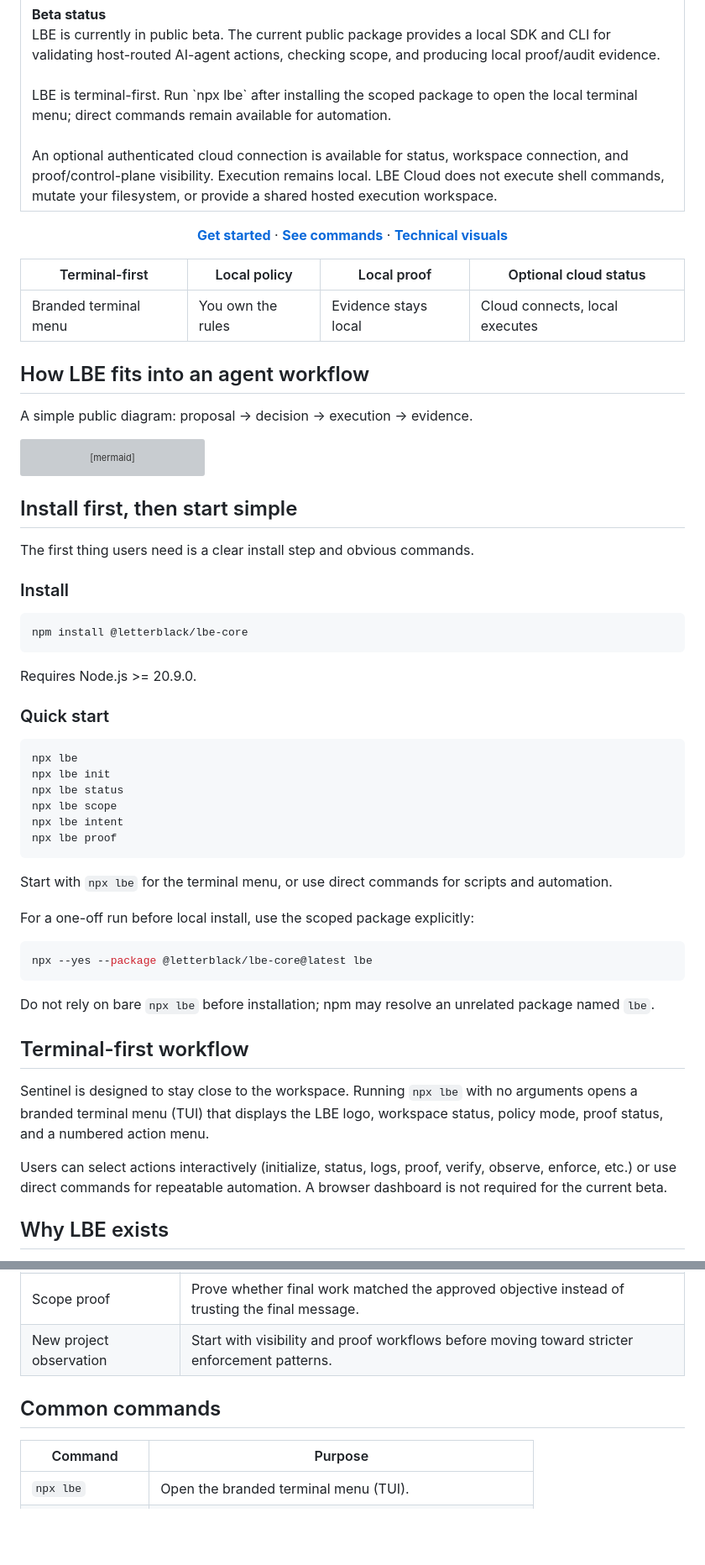
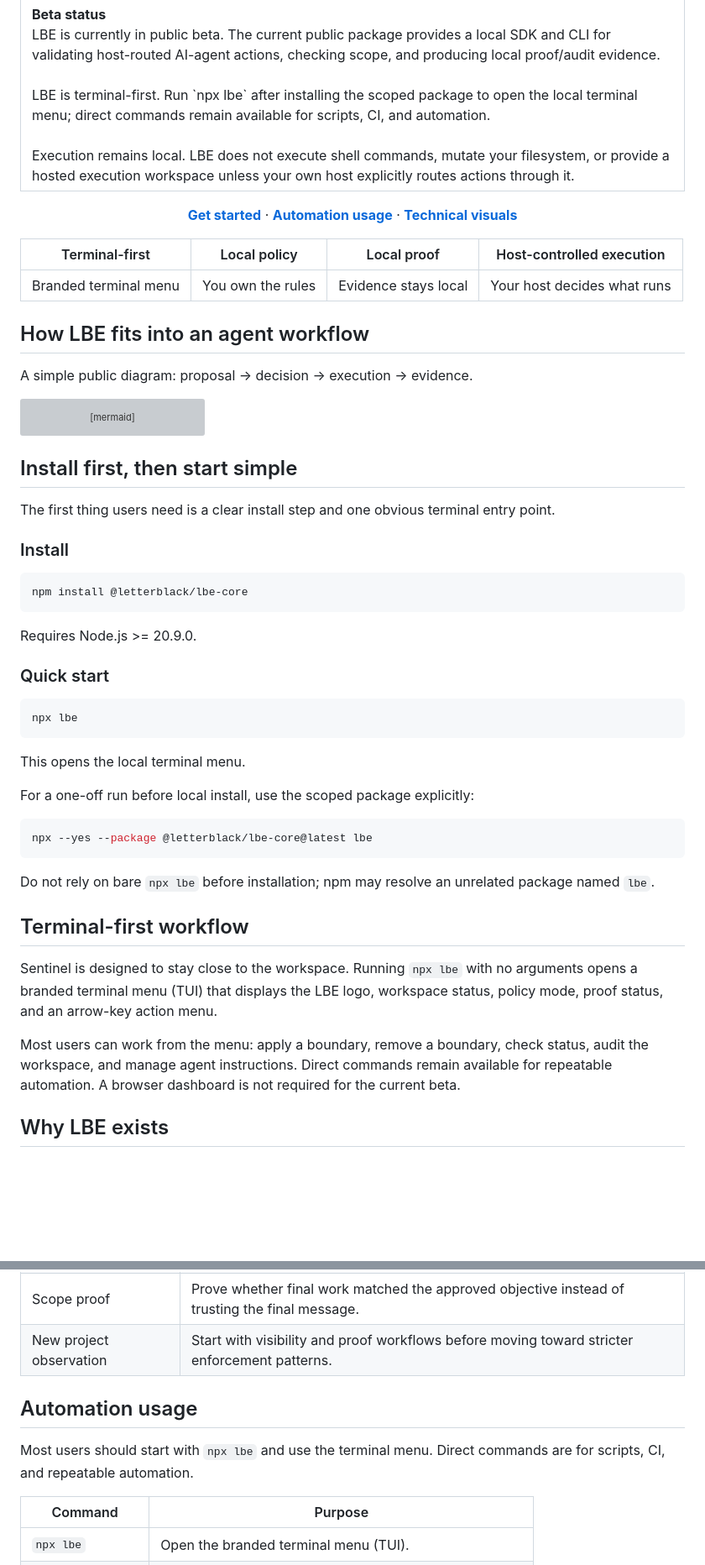
Before and after one commit to Letterblack0306/LetterBlack-Sentinel, a Markdown page: README.md, 2 parts joined by grey strips. Shown at 84% size. GitHub-like rendering; blank space fills up the shorter version; grey boxes are pictures that could not be loaded.

Commit message:
docs(readme): make public README menu-first

````diff
--- a/README.md
+++ b/README.md
@@ -44,8 +44,8 @@ LBE is the local execution-control layer for AI agents before they touch real sy
     <td>
       <strong>Beta status</strong><br>
       LBE is currently in public beta. The current public package provides a local SDK and CLI for validating host-routed AI-agent actions, checking scope, and producing local proof/audit evidence.<br><br>
-      LBE is terminal-first. Run `npx lbe` after installing the scoped package to open the local terminal menu; direct commands remain available for automation.<br><br>
-      An optional authenticated cloud connection is available for status, workspace connection, and proof/control-plane visibility. Execution remains local. LBE Cloud does not execute shell commands, mutate your filesystem, or provide a shared hosted execution workspace.
+      LBE is terminal-first. Run `npx lbe` after installing the scoped package to open the local terminal menu; direct commands remain available for scripts, CI, and automation.<br><br>
+      Execution remains local. LBE does not execute shell commands, mutate your filesystem, or provide a hosted execution workspace unless your own host explicitly routes actions through it.
     </td>
   </tr>
 </table>
@@ -53,14 +53,14 @@ LBE is the local execution-control layer for AI agents before they touch real sy
 <p align="center">
   <a href="#install-first-then-start-simple"><strong>Get started</strong></a>
   ·
-  <a href="#common-commands"><strong>See commands</strong></a>
+  <a href="#automation-usage"><strong>Automation usage</strong></a>
   ·
   <a href="#technical-visuals"><strong>Technical visuals</strong></a>
 </p>
 
-| Terminal-first | Local policy | Local proof | Optional cloud status |
+| Terminal-first | Local policy | Local proof | Host-controlled execution |
 |---|---|---|---|
-| Branded terminal menu | You own the rules | Evidence stays local | Cloud connects, local executes |
+| Branded terminal menu | You own the rules | Evidence stays local | Your host decides what runs |
 
 ## How LBE fits into an agent workflow
 
@@ -78,7 +78,7 @@ flowchart LR
 
 ## Install first, then start simple
 
-The first thing users need is a clear install step and obvious commands.
+The first thing users need is a clear install step and one obvious terminal entry point.
 
 ### Install
 
@@ -92,14 +92,9 @@ Requires Node.js >= 20.9.0.
 
 ```bash
 npx lbe
-npx lbe init
-npx lbe status
-npx lbe scope
-npx lbe intent
-npx lbe proof
 ```
 
-Start with `npx lbe` for the terminal menu, or use direct commands for scripts and automation.
+This opens the local terminal menu.
 
 For a one-off run before local install, use the scoped package explicitly:
 
@@ -111,9 +106,9 @@ Do not rely on bare `npx lbe` before installation; npm may resolve an unrelated
 
 ## Terminal-first workflow
 
-Sentinel is designed to stay close to the workspace. Running `npx lbe` with no arguments opens a branded terminal menu (TUI) that displays the LBE logo, workspace status, policy mode, proof status, and a numbered action menu.
+Sentinel is designed to stay close to the workspace. Running `npx lbe` with no arguments opens a branded terminal menu (TUI) that displays the LBE logo, workspace status, policy mode, proof status, and an arrow-key action menu.
 
-Users can select actions interactively (initialize, status, logs, proof, verify, observe, enforce, etc.) or use direct commands for repeatable automation. A browser dashboard is not required for the current beta.
+Most users can work from the menu: apply a boundary, remove a boundary, check status, audit the workspace, and manage agent instructions. Direct commands remain available for repeatable automation. A browser dashboard is not required for the current beta.
 
 ## Why LBE exists
 
@@ -178,7 +173,11 @@ Note: hard blocking for all tool paths requires a stricter execution bridge.
 | Scope proof | Prove whether final work matched the approved objective instead of trusting the final message. |
 | New project observation | Start with visibility and proof workflows before moving toward stricter enforcement patterns. |
 
-## Common commands
+<a id="automation-usage"></a>
+
+## Automation usage
+
+Most users should start with `npx lbe` and use the terminal menu. Direct commands are for scripts, CI, and repeatable automation.
 
 | Command | Purpose |
 |---|---|
````
Also changed, not shown: other parts of README.md (+1 -1 lines).
